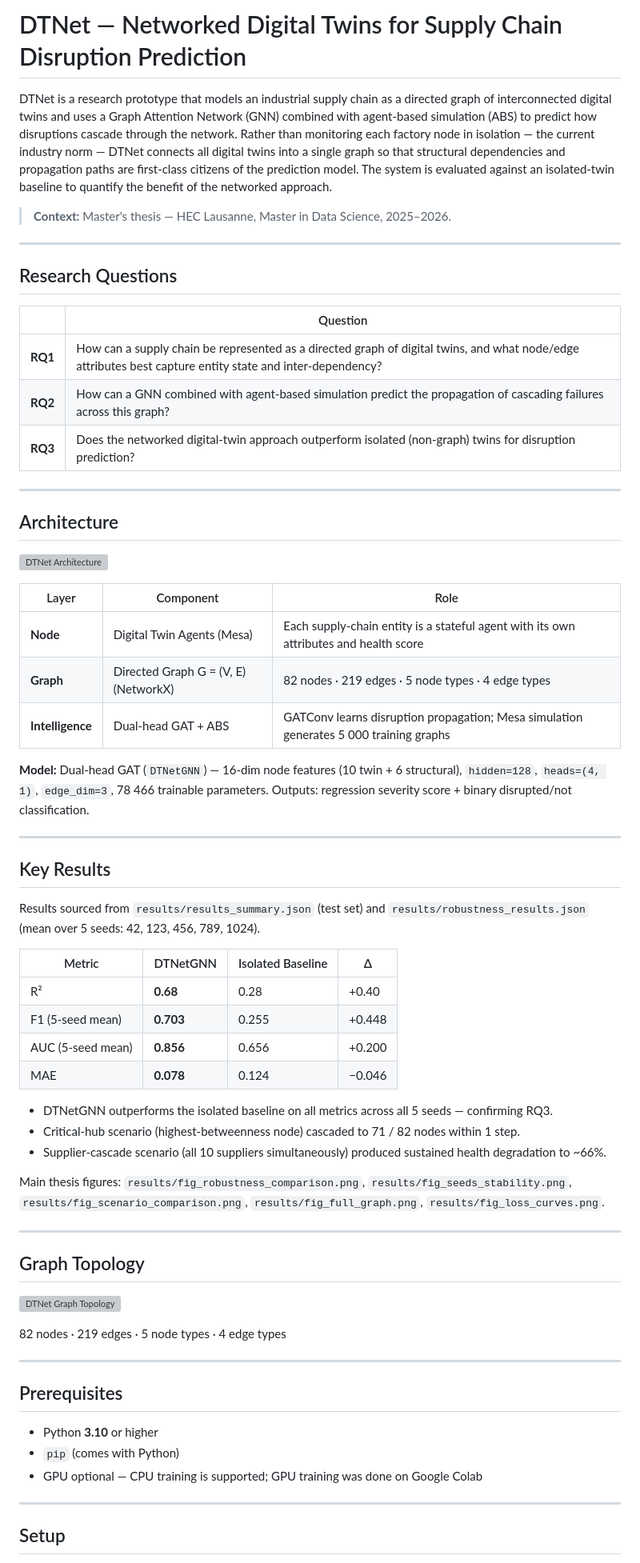
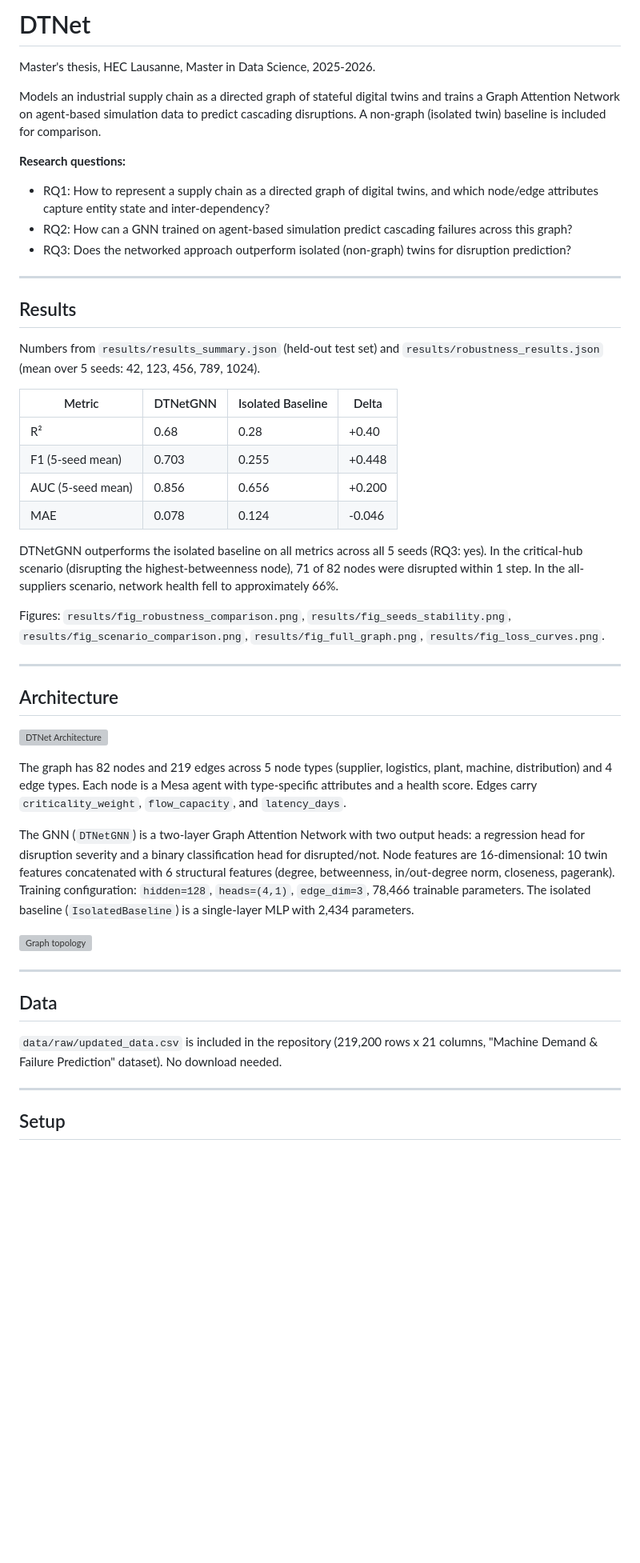
Before and after one commit to HamzaKarmoucheUNIL/DTNet, a Markdown page: README.md, the part around one of its changes. Shown at 80% size. GitHub-like rendering; blank space fills up the shorter version; grey boxes are pictures that could not be loaded.

Commit message:
Final README

```diff
--- a/README.md
+++ b/README.md
@@ -1,24 +1,30 @@
-# DTNet — Networked Digital Twins for Supply Chain Disruption Prediction
+# DTNet
 
-DTNet is a research prototype that models an industrial supply chain as a directed graph of
-interconnected digital twins and uses a Graph Attention Network (GNN) combined with
-agent-based simulation (ABS) to predict how disruptions cascade through the network.
-Rather than monitoring each factory node in isolation — the current industry norm — DTNet
-connects all digital twins into a single graph so that structural dependencies and
-propagation paths are first-class citizens of the prediction model. The system is evaluated
-against an isolated-twin baseline to quantify the benefit of the networked approach.
+Master's thesis, HEC Lausanne, Master in Data Science, 2025-2026.
 
-> **Context:** Master's thesis — HEC Lausanne, Master in Data Science, 2025–2026.
+Models an industrial supply chain as a directed graph of stateful digital twins and trains a Graph Attention Network on agent-based simulation data to predict cascading disruptions. A non-graph (isolated twin) baseline is included for comparison.
+
+**Research questions:**
+- RQ1: How to represent a supply chain as a directed graph of digital twins, and which node/edge attributes capture entity state and inter-dependency?
+- RQ2: How can a GNN trained on agent-based simulation predict cascading failures across this graph?
+- RQ3: Does the networked approach outperform isolated (non-graph) twins for disruption prediction?
 
 ---
 
-## Research Questions
+## Results
 
-| | Question |
-|---|---|
-| **RQ1** | How can a supply chain be represented as a directed graph of digital twins, and what node/edge attributes best capture entity state and inter-dependency? |
-| **RQ2** | How can a GNN combined with agent-based simulation predict the propagation of cascading failures across this graph? |
-| **RQ3** | Does the networked digital-twin approach outperform isolated (non-graph) twins for disruption prediction? |
+Numbers from `results/results_summary.json` (held-out test set) and `results/robustness_results.json` (mean over 5 seeds: 42, 123, 456, 789, 1024).
+
+| Metric | DTNetGNN | Isolated Baseline | Delta |
+|---|---|---|---|
+| R² | 0.68 | 0.28 | +0.40 |
+| F1 (5-seed mean) | 0.703 | 0.255 | +0.448 |
+| AUC (5-seed mean) | 0.856 | 0.656 | +0.200 |
+| MAE | 0.078 | 0.124 | -0.046 |
+
+DTNetGNN outperforms the isolated baseline on all metrics across all 5 seeds (RQ3: yes). In the critical-hub scenario (disrupting the highest-betweenness node), 71 of 82 nodes were disrupted within 1 step. In the all-suppliers scenario, network health fell to approximately 66%.
+
+Figures: `results/fig_robustness_comparison.png`, `results/fig_seeds_stability.png`, `results/fig_scenario_comparison.png`, `results/fig_full_graph.png`, `results/fig_loss_curves.png`.
 
 ---
 
@@ -26,52 +32,17 @@ against an isolated-twin baseline to quantify the benefit of the networked appro
 
 ![DTNet Architecture](results/fig_architecture.png)
 
-| Layer | Component | Role |
-|---|---|---|
-| **Node** | Digital Twin Agents (Mesa) | Each supply-chain entity is a stateful agent with its own attributes and health score |
-| **Graph** | Directed Graph G = (V, E) (NetworkX) | 82 nodes · 219 edges · 5 node types · 4 edge types |
-| **Intelligence** | Dual-head GAT + ABS | GATConv learns disruption propagation; Mesa simulation generates 5 000 training graphs |
+The graph has 82 nodes and 219 edges across 5 node types (supplier, logistics, plant, machine, distribution) and 4 edge types. Each node is a Mesa agent with type-specific attributes and a health score. Edges carry `criticality_weight`, `flow_capacity`, and `latency_days`.
 
-**Model:** Dual-head GAT (`DTNetGNN`) — 16-dim node features (10 twin + 6 structural),
-`hidden=128`, `heads=(4, 1)`, `edge_dim=3`, 78 466 trainable parameters.
-Outputs: regression severity score + binary disrupted/not classification.
+The GNN (`DTNetGNN`) is a two-layer Graph Attention Network with two output heads: a regression head for disruption severity and a binary classification head for disrupted/not. Node features are 16-dimensional: 10 twin features concatenated with 6 structural features (degree, betweenness, in/out-degree norm, closeness, pagerank). Training configuration: `hidden=128`, `heads=(4,1)`, `edge_dim=3`, 78,466 trainable parameters. The isolated baseline (`IsolatedBaseline`) is a single-layer MLP with 2,434 parameters.
+
+![Graph topology](results/fig_full_graph.png)
 
 ---
 
-## Key Results
+## Data
 
-Results sourced from `results/results_summary.json` (test set) and
-`results/robustness_results.json` (mean over 5 seeds: 42, 123, 456, 789, 1024).
-
-| Metric | DTNetGNN | Isolated Baseline | Δ |
-|---|---|---|---|
-| R² | **0.68** | 0.28 | +0.40 |
-| F1 (5-seed mean) | **0.703** | 0.255 | +0.448 |
-| AUC (5-seed mean) | **0.856** | 0.656 | +0.200 |
-| MAE | **0.078** | 0.124 | −0.046 |
-
-- DTNetGNN outperforms the isolated baseline on all metrics across all 5 seeds — confirming RQ3.
-- Critical-hub scenario (highest-betweenness node) cascaded to 71 / 82 nodes within 1 step.
-- Supplier-cascade scenario (all 10 suppliers simultaneously) produced sustained health degradation to ~66%.
-
-Main thesis figures: `results/fig_robustness_comparison.png`, `results/fig_seeds_stability.png`,
-`results/fig_scenario_comparison.png`, `results/fig_full_graph.png`, `results/fig_loss_curves.png`.
-
----
-
-## Graph Topology
-
-![DTNet Graph Topology](results/fig_full_graph.png)
-
-82 nodes · 219 edges · 5 node types · 4 edge types
-
----
-
-## Prerequisites
-
-- Python **3.10** or higher
-- `pip` (comes with Python)
-- GPU optional — CPU training is supported; GPU training was done on Google Colab
+`data/raw/updated_data.csv` is included in the repository (219,200 rows x 21 columns, "Machine Demand & Failure Prediction" dataset). No download needed.
 
 ---
 
```
Also changed, not shown: other parts of README.md (+33 -101 lines).
